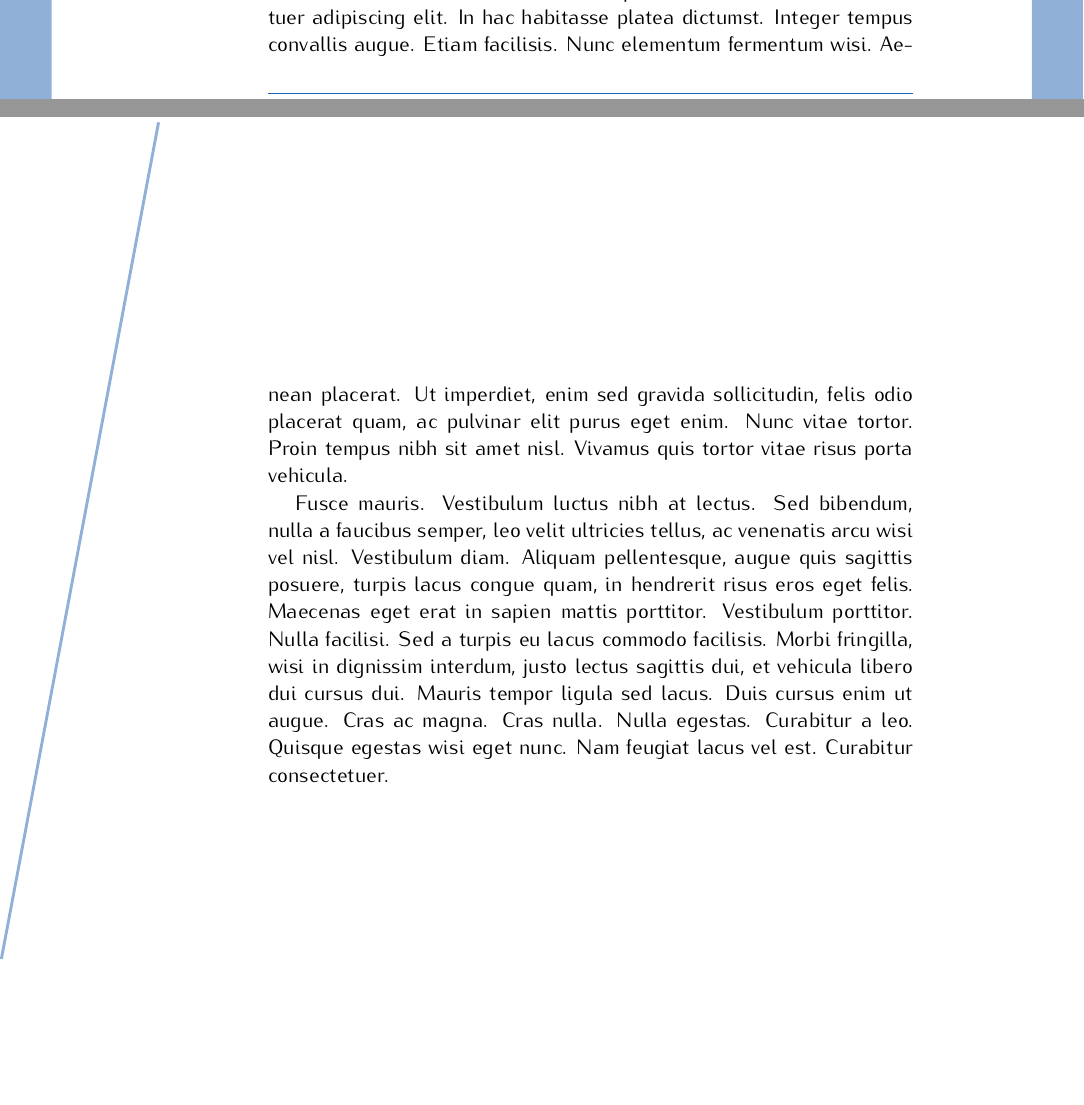
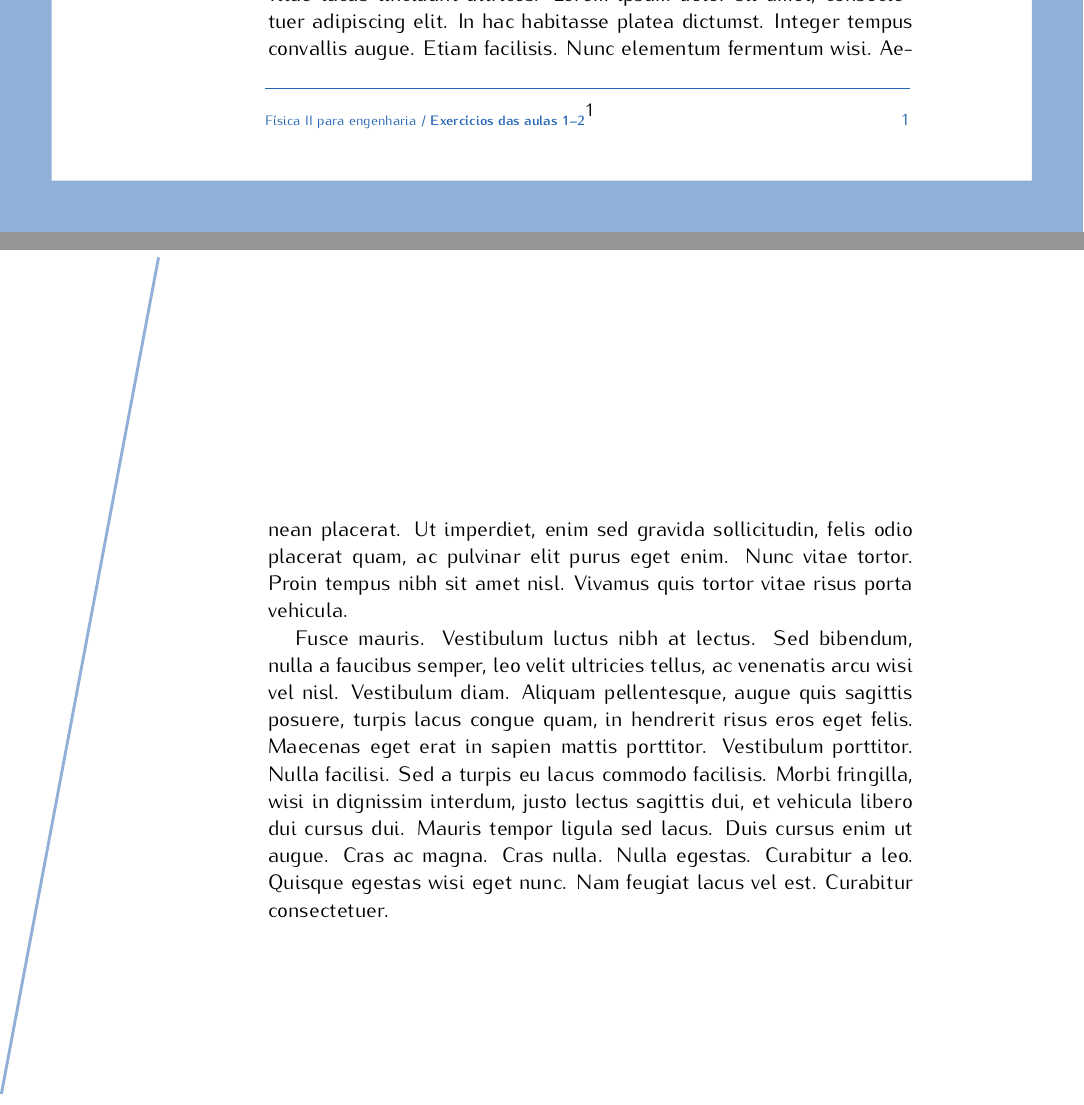
Before and after one commit to theolapido/univesp-le, a LaTeX document (exercicios.tex): two parts of pages 1 and 2 of 6, joined at a grey line, cut so that both start at the same text, the shorter picture padded with empty space. Compiled offline with pdfLaTeX.

Commit message:
Removi o pacote fancyhdr: como ele não permite que eu altere o \footrule no meio do documento, criei o footer com o tikZ. Está inclusive funcionando melhor, já que ele apropriadamente reconhece a alteração em \textwidth, o que o fancyhdr não estava fazendo.

```diff
--- a/exercicios.tex
+++ b/exercicios.tex
@@ -20,26 +20,6 @@
 \global\atanswersfalse
 
 
-\pagestyle{fancy}
-\lhead{}
-\chead{}
-\rhead{}
-\lfoot{%
-  \color[rgb]{0.137,0.392,0.706}%
-  \fontsize{7.5}{8.5}\selectfont%
-  Física II para engenharia
-  \textbf{/Exercícios das aulas 1--2}}
-\cfoot{}
-\rfoot{%
-  \color[rgb]{0.137,0.392,0.706}%
-  \fontsize{9}{10}\selectfont%
-  \thepage}
-\renewcommand\headrulewidth{0pt}
-\renewcommand\footrulewidth{0.5pt}
-\renewcommand\footrule{{\color[rgb]{0.137,0.392,0.706}\rule{\textwidth}{\footrulewidth}\\[-1em]}} % TODO: -1 em??
-\renewcommand\footruleskip{1pt}
-
-
 \AddEverypageHook{
   \ifthenelse{\equal{\thepage}{1}}{%
     \begin{tikzpicture}[remember picture, overlay]
@@ -48,11 +28,17 @@
       \node (b) at ($(current page.north east) - (1cm,1cm)$) {};
       \filldraw[fill=azul_univesp,even odd rule, draw opacity=0] (current page.south west) rectangle (current page.north east) (a) rectangle (b);
       \node at ($(current page.north east) - (3.4cm,2cm)$) {\includegraphics[width=3cm]{univesp}};
-      \node at ($(a)+(4.2cm,1cm)$) {XX};
+      \node [align=left] at ($(current page.south west)+(5cm,2.4cm)$) [anchor=west] {%
+	  {\color[rgb]{0.137,0.392,0.706}\rule[0.5em]{\textwidth}{0.1pt}}\\%
+	   \color[rgb]{0.137,0.392,0.706}%
+	   \fontsize{7.5}{8.5}\selectfont%
+	   Física II para engenharia
+	   \textbf{/ Exercícios das aulas 1--2}%
+	   \hfill%
+	   \fontsize{9}{10}\selectfont%
+	   \thepage};
     \end{tikzpicture}
   }{
-    %\restoregeometry
-    %\renewcommand\footrule{{\color[rgb]{0.137,0.392,0.706}\rule{\textwidth}{0.5pt}\\[-1em]}} % TODO: -1 em??
     \ifatanswers
       \begin{tikzpicture}[remember picture, overlay]
 	\definecolor{outro_azul_univesp}{rgb}{0.870,0.910,0.957};
@@ -66,10 +52,21 @@
 	\node (a) at ($(current page.north west) - (0cm,16.5cm)$) {};
 	\node (b) at ($(current page.north west) + (3.1cm,0cm)$) {};
 	\draw[color=azul_univesp, ultra thick] (a) -- (b);
+	\node[align=left] at ($(current page.south west)+(5cm,1.4cm)$) [anchor=west] {%
+	  {\color[rgb]{0.137,0.392,0.706}\rule[0.5em]{\textwidth}{0.1pt}}\\%
+	   \color[rgb]{0.137,0.392,0.706}%
+	   \fontsize{7.5}{8.5}\selectfont%
+	   Física II para engenharia
+	   \textbf{/ Exercícios das aulas 1--2}%
+	   \hfill%
+	   \fontsize{9}{10}\selectfont%
+	   \thepage};
       \end{tikzpicture}
     \fi
   }%
 }
+
+
 
 
 
@@ -121,10 +118,6 @@
     \endgroup
     \par
     \setcounter{exercicio}{0}
-    \lfoot{}
-    \cfoot{}
-    \rfoot{}
-    \renewcommand\footrule{{\color[rgb]{0.137,0.392,0.706}\rule{\textwidth}{0pt}\\[-1em]}}
   }{}
 }{}
 
@@ -138,13 +131,9 @@
       \color[rgb]{0.137,0.392,0.706}%
       \fontsize{20pt}{22pt}\selectfont% TODO: verificar
       \uppercase{GABARITO DO MEDIADOR}%
-      \par
-      \setcounter{exercicio}{0}
     \endgroup
-    \lfoot{}
-    \cfoot{}
-    \rfoot{}
-    \renewcommand\footrule{}
+    \par
+    \setcounter{exercicio}{0}
   }{}
 }{}
 
```
